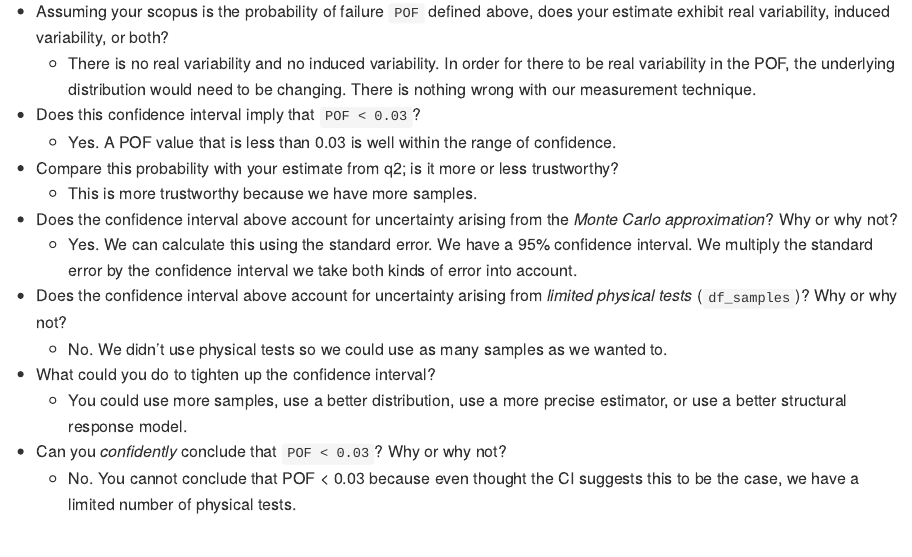
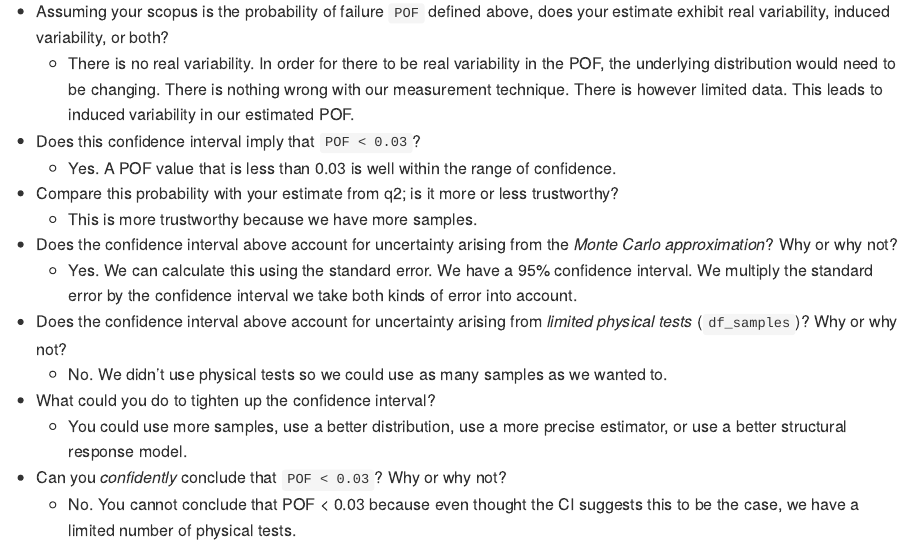
Before and after one commit to r-s-lewis/data-science-S2023, an R Markdown document (challenges/c08-structures-assignment.Rmd): the page in a window 1100 px wide, from 7670 px down. The pictures show the output file challenges/c08-structures-assignment.md that the author committed with the source, drawn offline in the style of GitHub.

Commit message:
fixed c08

````diff
--- a/challenges/c08-structures-assignment.Rmd
+++ b/challenges/c08-structures-assignment.Rmd
@@ -213,7 +213,7 @@ df_norm_pof
 ```
 
 -   Assuming your scopus is the probability of failure `POF` defined above, does your estimate exhibit real variability, induced variability, or both?
-    -   There is no real variability and no induced variability. In order for there to be real variability in the POF, the underlying distribution would need to be changing. There is nothing wrong with our measurement technique.
+    -   There is no real variability. In order for there to be real variability in the POF, the underlying distribution would need to be changing. There is nothing wrong with our measurement technique. There is however limited data. This leads to induced variability in our estimated POF.
 -   Does this confidence interval imply that `POF < 0.03`?
     -   Yes. A POF value that is less than 0.03 is well within the range of confidence.
 -   Compare this probability with your estimate from q2; is it more or less trustworthy?
````
Also changed, not shown: challenges/c08-structures-assignment.md, challenges/c08-structures-assignment.Rmd (2 more changed lines).
